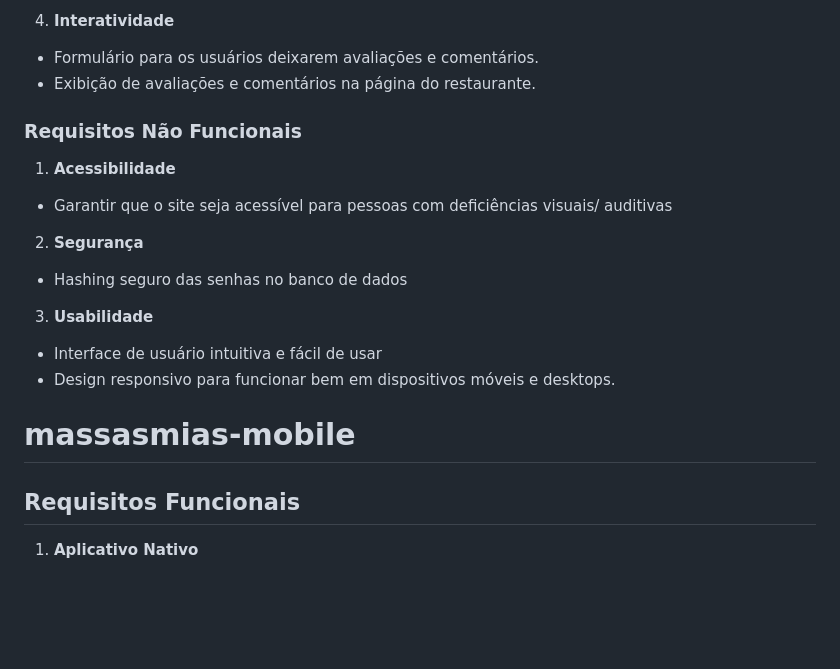
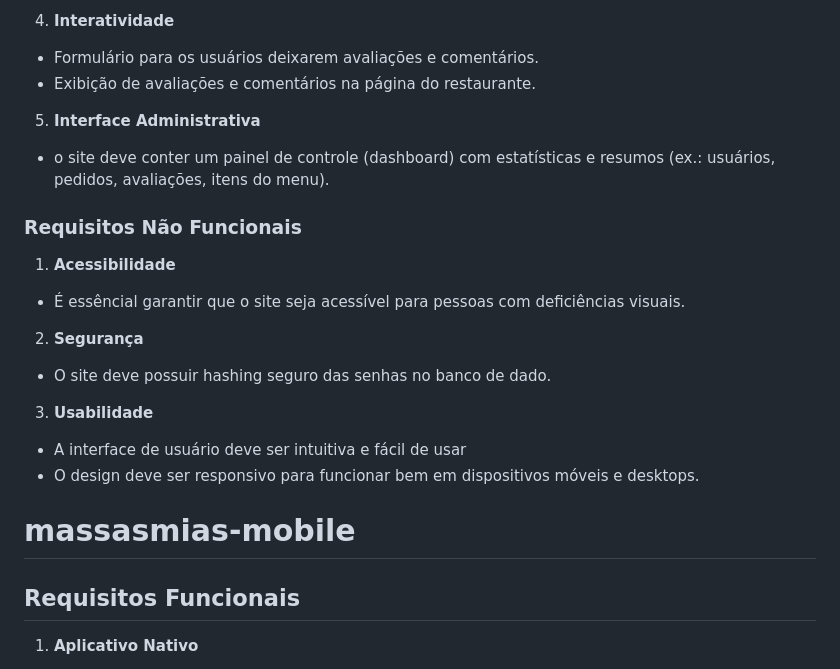
Before and after one commit to velazquezmiel/massasmias-backend, a Markdown page: README.md, the part around one of its changes. GitHub-like rendering; blank space fills up the shorter version.

```diff
--- a/README.md
+++ b/README.md
@@ -60,23 +70,25 @@
 - Formulário para os usuários deixarem avaliações e comentários.
 - Exibição de avaliações e comentários na página do restaurante.
 
+5. **Interface Administrativa**
+- o site deve conter um painel de controle (dashboard) com estatísticas e resumos (ex.: usuários, pedidos, avaliações, itens do menu).
+
 ### Requisitos Não Funcionais
 
 1. **Acessibilidade**
-- Garantir que o site seja acessível para pessoas com deficiências visuais/ auditivas
+- É essêncial garantir que o site seja acessível para pessoas com deficiências visuais.
 
 2. **Segurança**
-- Hashing seguro das senhas no banco de dados
+- O site deve possuir hashing seguro das senhas no banco de dado.
 
 3. **Usabilidade**
-- Interface de usuário intuitiva e fácil de usar
-- Design responsivo para funcionar bem em dispositivos móveis e desktops.
+- A interface de usuário deve ser intuitiva e fácil de usar
+- O design deve ser responsivo para funcionar bem em dispositivos móveis e desktops.
 
 
 # massasmias-mobile
 
 ## Requisitos Funcionais
-
 
 1. **Aplicativo Nativo**
 - Aplicativo disponível para Android
```
Also changed, not shown: other parts of README.md (+63 -17 lines).
